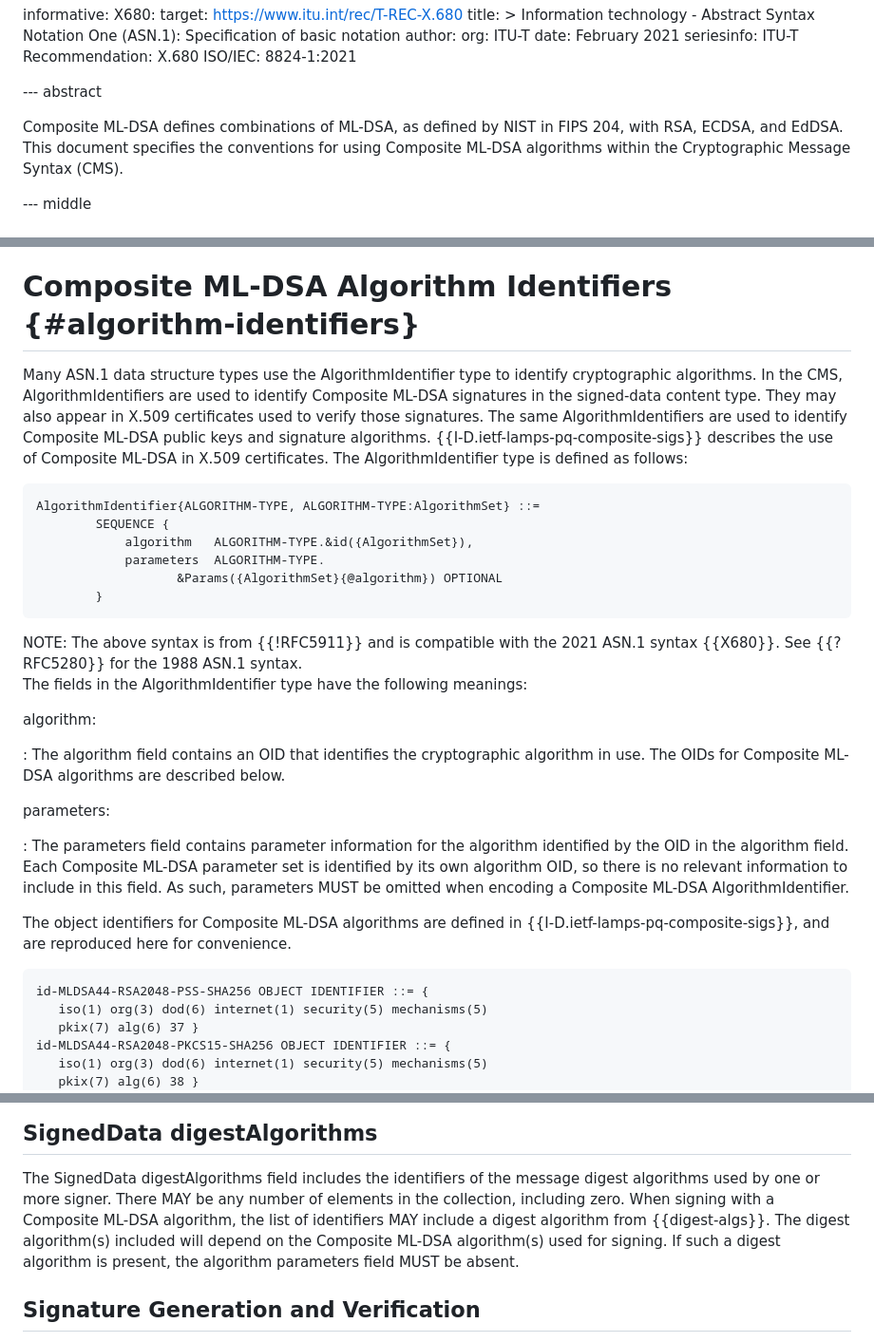
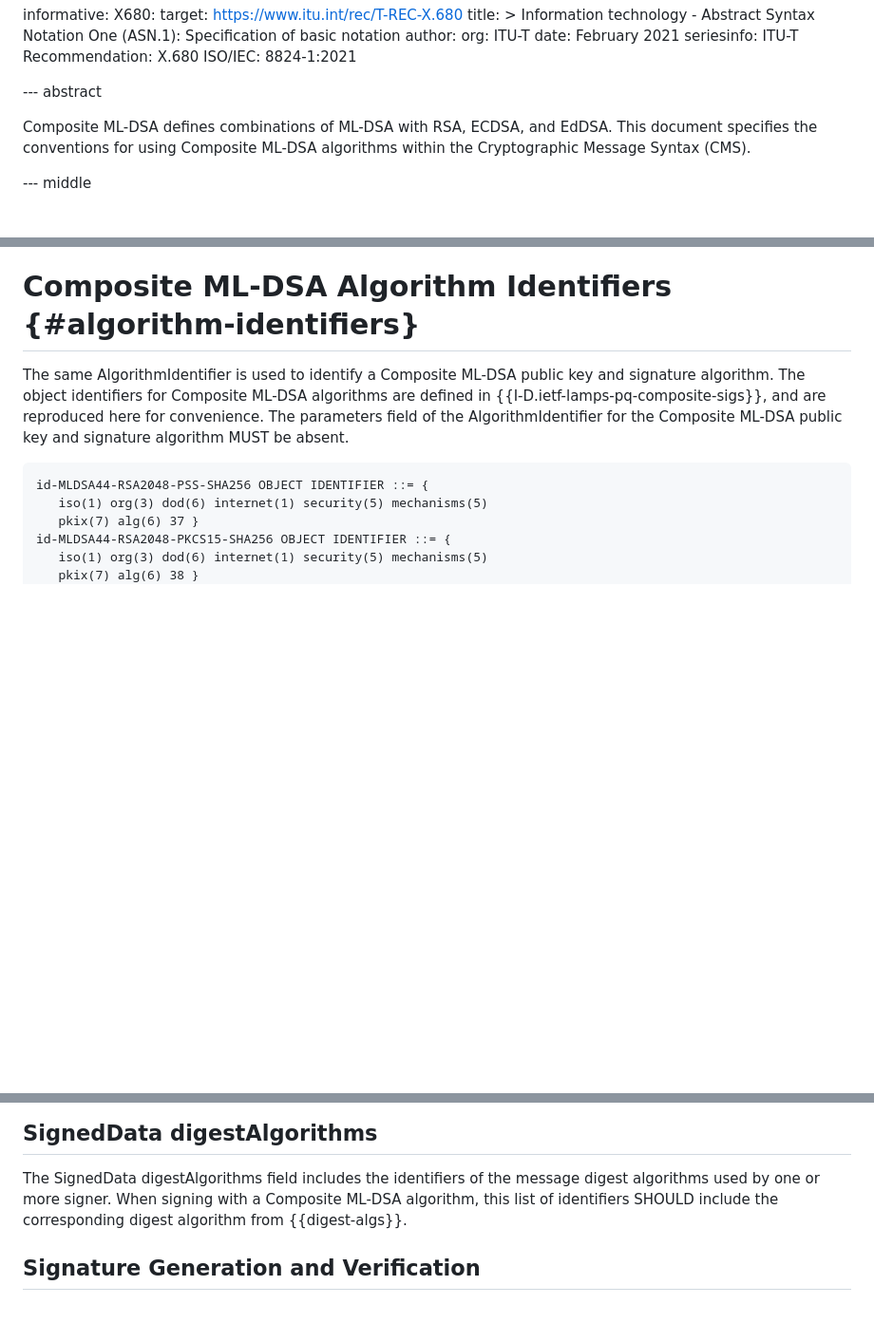
Before and after one commit to lamps-wg/cms-composite-sigs, a Markdown page: draft-ietf-lamps-cms-composite-sigs.md, 3 parts joined by grey strips. Shown at 95% size. Drawn GitHub-style; blank space fills up the shorter version.

Commit message:
Address Carl's WGLC comments

```diff
--- a/draft-ietf-lamps-cms-composite-sigs.md
+++ b/draft-ietf-lamps-cms-composite-sigs.md
@@ -82,7 +82,7 @@ informative:
 
 --- abstract
 
-Composite ML-DSA defines combinations of ML-DSA, as defined by NIST in FIPS 204, with RSA, ECDSA, and EdDSA.
+Composite ML-DSA defines combinations of ML-DSA with RSA, ECDSA, and EdDSA.
 This document specifies the conventions for using Composite ML-DSA algorithms within the Cryptographic Message Syntax (CMS).
 
 
@@ -104,41 +104,9 @@ This document is consistent with the terminology defined in {{?RFC9794}}.
 
 # Composite ML-DSA Algorithm Identifiers {#algorithm-identifiers}
 
-Many ASN.1 data structure types use the AlgorithmIdentifier type to identify cryptographic algorithms.
-In the CMS, AlgorithmIdentifiers are used to identify Composite ML-DSA signatures in the signed-data content type.
-They may also appear in X.509 certificates used to verify those signatures.
-The same AlgorithmIdentifiers are used to identify Composite ML-DSA public keys and signature algorithms.
-{{I-D.ietf-lamps-pq-composite-sigs}} describes the use of Composite ML-DSA in X.509 certificates.
-The AlgorithmIdentifier type is defined as follows:
-
-~~~ asn.1
-AlgorithmIdentifier{ALGORITHM-TYPE, ALGORITHM-TYPE:AlgorithmSet} ::=
-        SEQUENCE {
-            algorithm   ALGORITHM-TYPE.&id({AlgorithmSet}),
-            parameters  ALGORITHM-TYPE.
-                   &Params({AlgorithmSet}{@algorithm}) OPTIONAL
-        }
-~~~
-
-<aside markdown="block">
-  NOTE: The above syntax is from {{!RFC5911}} and is compatible with the
-  2021 ASN.1 syntax {{X680}}. See {{?RFC5280}} for the 1988 ASN.1 syntax.
-</aside>
-
-The fields in the AlgorithmIdentifier type have the following meanings:
-
-algorithm:
-
-: The algorithm field contains an OID that identifies the cryptographic algorithm in use.
-The OIDs for Composite ML-DSA algorithms are described below.
-
-parameters:
-
-: The parameters field contains parameter information for the algorithm identified by the OID in the algorithm field.
-Each Composite ML-DSA parameter set is identified by its own algorithm OID, so there is no relevant information to include in this field.
-As such, parameters MUST be omitted when encoding a Composite ML-DSA AlgorithmIdentifier.
-
+The same AlgorithmIdentifier is used to identify a Composite ML-DSA public key and signature algorithm.
 The object identifiers for Composite ML-DSA algorithms are defined in {{I-D.ietf-lamps-pq-composite-sigs}}, and are reproduced here for convenience.
+The parameters field of the AlgorithmIdentifier for the Composite ML-DSA public key and signature algorithm MUST be absent.
 
 ~~~ asn.1
 id-MLDSA44-RSA2048-PSS-SHA256 OBJECT IDENTIFIER ::= {
@@ -214,10 +182,7 @@ When Composite ML-DSA is used in CMS, the digest algorithm used by CMS SHALL be
 ## SignedData digestAlgorithms
 
 The SignedData digestAlgorithms field includes the identifiers of the message digest algorithms used by one or more signer.
-There MAY be any number of elements in the collection, including zero.
-When signing with a Composite ML-DSA algorithm, the list of identifiers MAY include a digest algorithm from {{digest-algs}}.
-The digest algorithm(s) included will depend on the Composite ML-DSA algorithm(s) used for signing.
-If such a digest algorithm is present, the algorithm parameters field MUST be absent.
+When signing with a Composite ML-DSA algorithm, this list of identifiers SHOULD include the corresponding digest algorithm from {{digest-algs}}.
 
 
 ## Signature Generation and Verification
```
Also changed, not shown: other parts of draft-ietf-lamps-cms-composite-sigs.md (+1 -1 lines).
